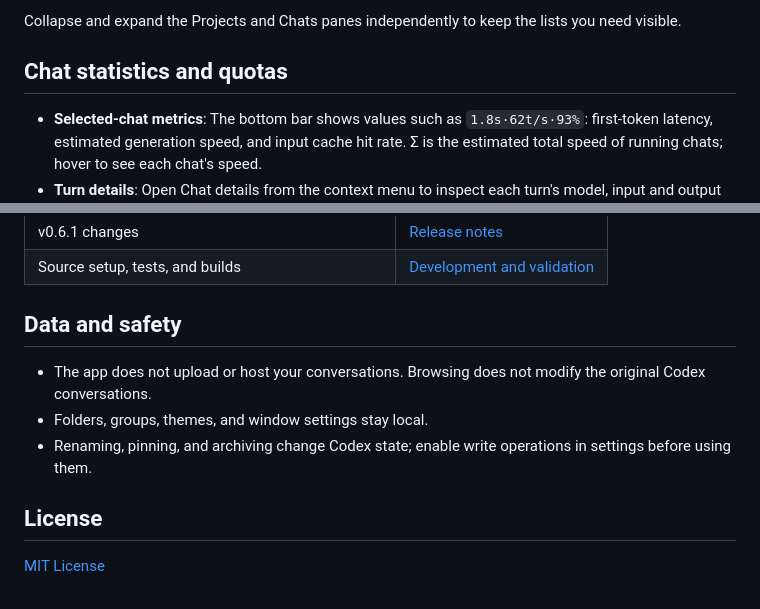
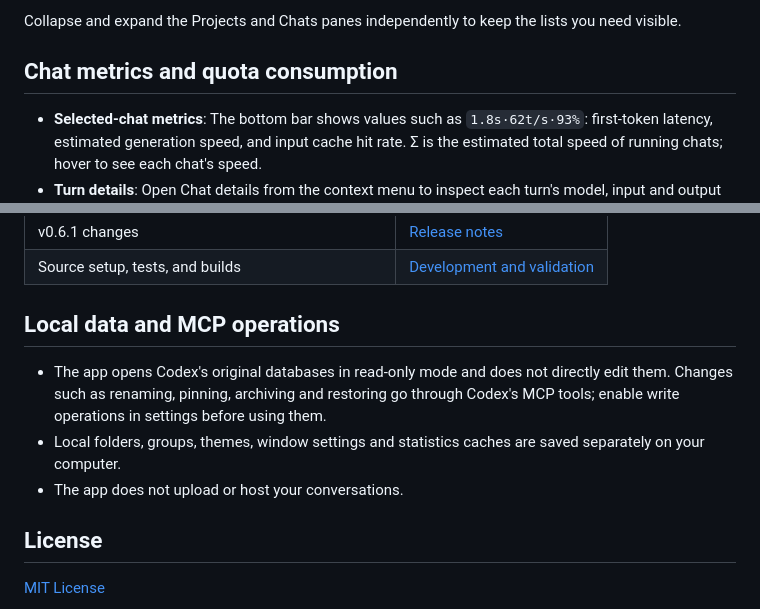
Before and after one commit to tvivt/CodexChatPane, a Markdown page: README.md, 2 parts joined by grey strips. Rendered like a GitHub page.

```diff
--- a/README.md
+++ b/README.md
@@ -28,7 +34,7 @@ Search the current project's chats by title, organize frequent chats with folder
 
 Collapse and expand the Projects and Chats panes independently to keep the lists you need visible.
 
-## Chat statistics and quotas
+## Chat metrics and quota consumption
 
 - **Selected-chat metrics**: The bottom bar shows values such as `1.8s·62t/s·93%`: first-token latency, estimated generation speed, and input cache hit rate. Σ is the estimated total speed of running chats; hover to see each chat's speed.
 - **Turn details**: Open Chat details from the context menu to inspect each turn's model, input and output Tokens, cache usage and speed, along with activity counts, tools and subagents.
@@ -52,11 +58,11 @@ This is an experimental personal project, not an official Codex Desktop componen
 | v0.6.1 changes | [Release notes](doc/releases/v0.6.1.md) |
 | Source setup, tests, and builds | [Development and validation](doc/development.md) |
 
-## Data and safety
+## Local data and MCP operations
 
-- The app does not upload or host your conversations. Browsing does not modify the original Codex conversations.
-- Folders, groups, themes, and window settings stay local.
-- Renaming, pinning, and archiving change Codex state; enable write operations in settings before using them.
+- The app opens Codex's original databases in read-only mode and does not directly edit them. Changes such as renaming, pinning, archiving and restoring go through Codex's MCP tools; enable write operations in settings before using them.
+- Local folders, groups, themes, window settings and statistics caches are saved separately on your computer.
+- The app does not upload or host your conversations.
 
 ## License
 
```
Also changed, not shown: other parts of README.md (+7 -1 lines), README.zh-CN.md (+12 -6 lines), CodexChatPane.zh-CN.png (added), 1 other file.
